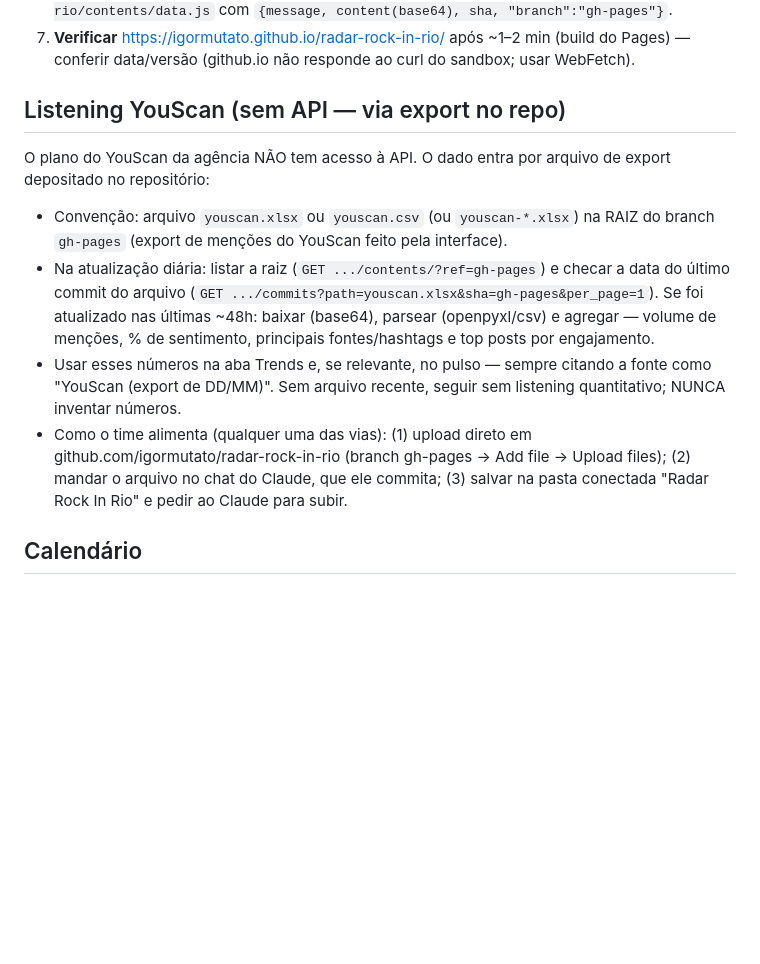
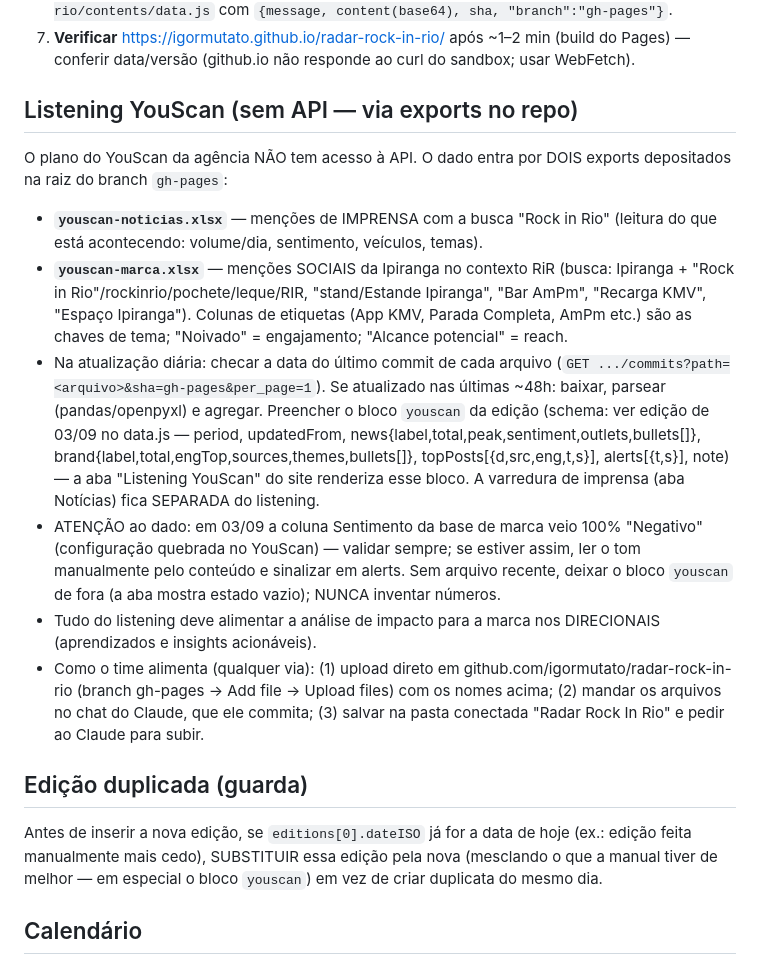
Before and after one commit to igormutato/radar-rock-in-rio, a Markdown page: RUNBOOK.md, the part around the change. GitHub-like rendering; blank space fills up the shorter version.

Commit message:
Runbook: dois exports YouScan + schema youscan + guarda de edição duplicada

```diff
--- a/RUNBOOK.md
+++ b/RUNBOOK.md
@@ -24,14 +24,20 @@ Rotina executada todo dia ~9h BRT por uma sessão agendada do Claude. Este arqui
    `PUT https://api.github.com/repos/igormutato/radar-rock-in-rio/contents/data.js` com `{message, content(base64), sha, "branch":"gh-pages"}`.
 7. **Verificar** https://igormutato.github.io/radar-rock-in-rio/ após ~1–2 min (build do Pages) — conferir data/versão (github.io não responde ao curl do sandbox; usar WebFetch).
 
-## Listening YouScan (sem API — via export no repo)
+## Listening YouScan (sem API — via exports no repo)
 
-O plano do YouScan da agência NÃO tem acesso à API. O dado entra por arquivo de export depositado no repositório:
+O plano do YouScan da agência NÃO tem acesso à API. O dado entra por DOIS exports depositados na raiz do branch `gh-pages`:
 
-- Convenção: arquivo `youscan.xlsx` ou `youscan.csv` (ou `youscan-*.xlsx`) na RAIZ do branch `gh-pages` (export de menções do YouScan feito pela interface).
-- Na atualização diária: listar a raiz (`GET .../contents/?ref=gh-pages`) e checar a data do último commit do arquivo (`GET .../commits?path=youscan.xlsx&sha=gh-pages&per_page=1`). Se foi atualizado nas últimas ~48h: baixar (base64), parsear (openpyxl/csv) e agregar — volume de menções, % de sentimento, principais fontes/hashtags e top posts por engajamento.
-- Usar esses números na aba Trends e, se relevante, no pulso — sempre citando a fonte como "YouScan (export de DD/MM)". Sem arquivo recente, seguir sem listening quantitativo; NUNCA inventar números.
-- Como o time alimenta (qualquer uma das vias): (1) upload direto em github.com/igormutato/radar-rock-in-rio (branch gh-pages → Add file → Upload files); (2) mandar o arquivo no chat do Claude, que ele commita; (3) salvar na pasta conectada "Radar Rock In Rio" e pedir ao Claude para subir.
+- **`youscan-noticias.xlsx`** — menções de IMPRENSA com a busca "Rock in Rio" (leitura do que está acontecendo: volume/dia, sentimento, veículos, temas).
+- **`youscan-marca.xlsx`** — menções SOCIAIS da Ipiranga no contexto RiR (busca: Ipiranga + "Rock in Rio"/rockinrio/pochete/leque/RIR, "stand/Estande Ipiranga", "Bar AmPm", "Recarga KMV", "Espaço Ipiranga"). Colunas de etiquetas (App KMV, Parada Completa, AmPm etc.) são as chaves de tema; "Noivado" = engajamento; "Alcance potencial" = reach.
+- Na atualização diária: checar a data do último commit de cada arquivo (`GET .../commits?path=<arquivo>&sha=gh-pages&per_page=1`). Se atualizado nas últimas ~48h: baixar, parsear (pandas/openpyxl) e agregar. Preencher o bloco `youscan` da edição (schema: ver edição de 03/09 no data.js — period, updatedFrom, news{label,total,peak,sentiment,outlets,bullets[]}, brand{label,total,engTop,sources,themes,bullets[]}, topPosts[{d,src,eng,t,s}], alerts[{t,s}], note) — a aba "Listening YouScan" do site renderiza esse bloco. A varredura de imprensa (aba Notícias) fica SEPARADA do listening.
+- ATENÇÃO ao dado: em 03/09 a coluna Sentimento da base de marca veio 100% "Negativo" (configuração quebrada no YouScan) — validar sempre; se estiver assim, ler o tom manualmente pelo conteúdo e sinalizar em alerts. Sem arquivo recente, deixar o bloco `youscan` de fora (a aba mostra estado vazio); NUNCA inventar números.
+- Tudo do listening deve alimentar a análise de impacto para a marca nos DIRECIONAIS (aprendizados e insights acionáveis).
+- Como o time alimenta (qualquer via): (1) upload direto em github.com/igormutato/radar-rock-in-rio (branch gh-pages → Add file → Upload files) com os nomes acima; (2) mandar os arquivos no chat do Claude, que ele commita; (3) salvar na pasta conectada "Radar Rock In Rio" e pedir ao Claude para subir.
+
+## Edição duplicada (guarda)
+
+Antes de inserir a nova edição, se `editions[0].dateISO` já for a data de hoje (ex.: edição feita manualmente mais cedo), SUBSTITUIR essa edição pela nova (mesclando o que a manual tiver de melhor — em especial o bloco `youscan`) em vez de criar duplicata do mesmo dia.
 
 ## Calendário
 
```
